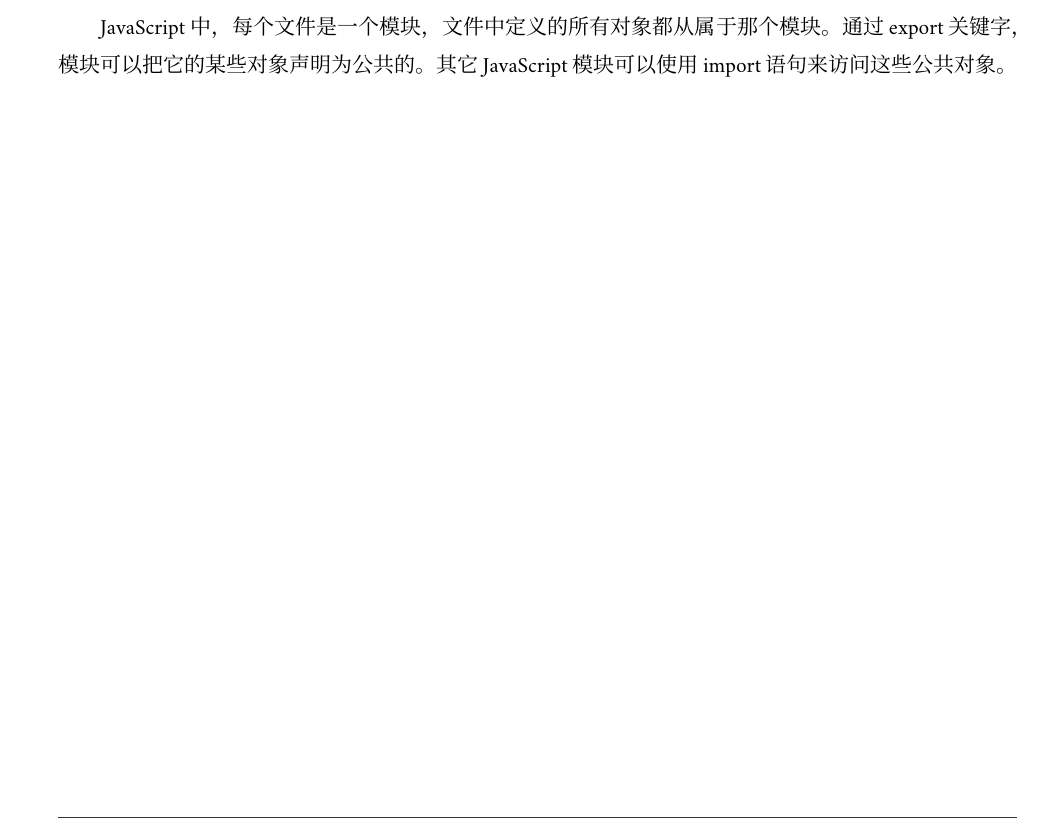
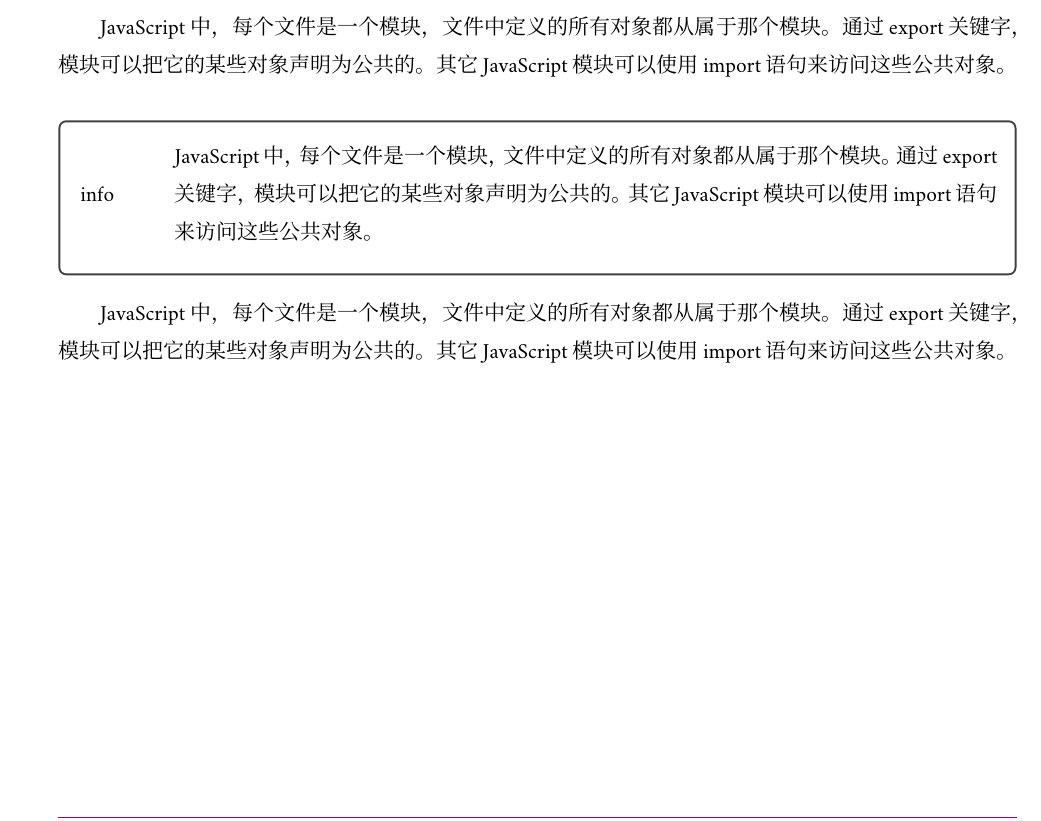
Before and after one commit to wisdomfusion/latex-templates, a LaTeX book (book/book-sample.tex): part of page 13 of 20, cut so that both start at the same text. Compiled offline with XeLaTeX; a missing font is replaced by an installed copy or a similar font.

Commit message:
framedinfo

```diff
--- a/book/book-sample.tex
+++ b/book/book-sample.tex
@@ -157,11 +157,11 @@
 \futurelet\TMPfootrule\def\footrule{{\color{violet}\TMPfootrule}}
 
 \renewcommand{\chaptermark}[1]{\markboth{第\zhnum{chapter}章\hspace{1em}#1}{}}
-\renewcommand{\sectionmark}[1]{\markright{\thesection\hspace{1em}#1}}
+%\renewcommand{\sectionmark}[1]{\markright{\thesection\hspace{1em}#1}}
+\renewcommand{\sectionmark}[1]{\markright{#1}}
 
 \fancyfoot[LE]{\thepage\quad\vrule\quad\leftmark}
 \fancyfoot[RO]{\rightmark\quad\vrule\quad\thepage}
-
 
 %%%%%%%%%%%%%%%%%%%%%%%%%%%%%%%%%%%%%%%%
 %% Chinese names
@@ -244,6 +244,19 @@
 %%   }
 %% }
 %% \captionsetup[lstlisting]{format=codecaptionformat}
+
+
+\newcommand{\framedinfo}[1]{
+  \vspace{2ex}
+  \begin{tcolorbox}[width=\textwidth, boxsep=10pt, left=0pt, right=0pt, top=2pt, arc=3pt, boxrule=1pt, colback=white]
+    \begin{minipage}{.1\textwidth}
+      info
+    \end{minipage}
+    \begin{minipage}{.9\textwidth}
+      \zihao{5}#1
+    \end{minipage}
+  \end{tcolorbox}
+}
 
 
 
@@ -401,6 +414,10 @@ NgModule 系统与 JavaScript（ES2015）用来管理 JavaScript 对象的模块
 JavaScript 中，每个文件是一个模块，文件中定义的所有对象都从属于那个模块。 通过 export 关键字，模块可以把它的某些对象声明为公共的。 其它 JavaScript 模块可以使用import 语句来访问这些公共对象。
 
 
+\framedinfo{JavaScript 中，每个文件是一个模块，文件中定义的所有对象都从属于那个模块。 通过 export 关键字，模块可以把它的某些对象声明为公共的。 其它 JavaScript 模块可以使用import 语句来访问这些公共对象。}
+
+JavaScript 中，每个文件是一个模块，文件中定义的所有对象都从属于那个模块。 通过 export 关键字，模块可以把它的某些对象声明为公共的。 其它 JavaScript 模块可以使用import 语句来访问这些公共对象。
+
 \chapter{服务与依赖注入}
 
 服务是一个广义的概念，它包括应用所需的任何值、函数或特性。狭义的服务是一个明确定义了用途的类。它应该做一些具体的事，并做好。
```
Also changed, not shown: book/book-sample.pdf.
